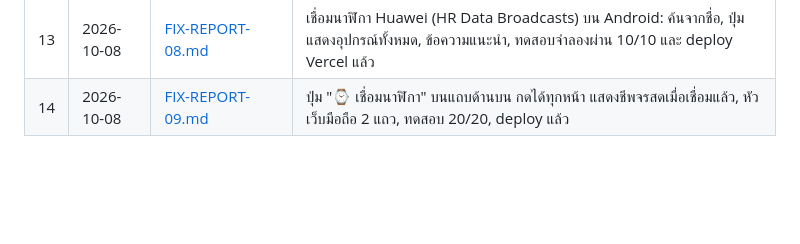
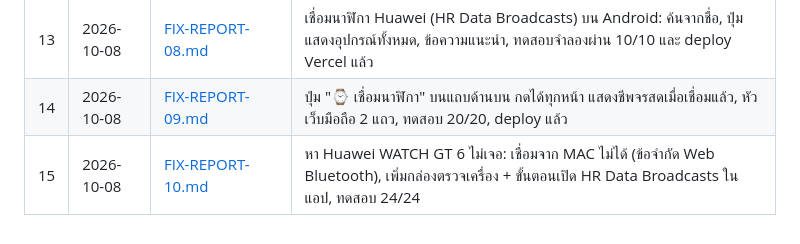
Before and after one commit to karshi02/finnest, a Markdown page: Docs/README.md, the part around the change. GitHub-like rendering; blank space fills up the shorter version.

Commit message:
docs: report on Bluetooth check and Huawei guide
Co-Authored-By: Claude Opus 5.5 <noreply@anthropic.com>

```diff
--- a/Docs/README.md
+++ b/Docs/README.md
@@ -18,3 +18,4 @@
 | 12 | 2026-10-07 | [BOOK-REPORT-01.md](BOOK-REPORT-01.md) | เล่มโครงงาน 5 บท [PROJECT-BOOK.pdf](PROJECT-BOOK.pdf) 51 หน้า ตามรูปแบบ มรภ.มหาสารคาม, ต้นฉบับใน `book/` และรายการช่องที่ต้องเติมก่อนส่ง |
 | 13 | 2026-10-08 | [FIX-REPORT-08.md](FIX-REPORT-08.md) | เชื่อมนาฬิกา Huawei (HR Data Broadcasts) บน Android: ค้นจากชื่อ, ปุ่มแสดงอุปกรณ์ทั้งหมด, ข้อความแนะนำ, ทดสอบจำลองผ่าน 10/10 และ deploy Vercel แล้ว |
 | 14 | 2026-10-08 | [FIX-REPORT-09.md](FIX-REPORT-09.md) | ปุ่ม "⌚ เชื่อมนาฬิกา" บนแถบด้านบน กดได้ทุกหน้า แสดงชีพจรสดเมื่อเชื่อมแล้ว, หัวเว็บมือถือ 2 แถว, ทดสอบ 20/20, deploy แล้ว |
+| 15 | 2026-10-08 | [FIX-REPORT-10.md](FIX-REPORT-10.md) | หา Huawei WATCH GT 6 ไม่เจอ: เชื่อมจาก MAC ไม่ได้ (ข้อจำกัด Web Bluetooth), เพิ่มกล่องตรวจเครื่อง + ขั้นตอนเปิด HR Data Broadcasts ในแอป, ทดสอบ 24/24 |
```
Also changed, not shown: Docs/FIX-REPORT-10.md (added, +40 -0 lines).
